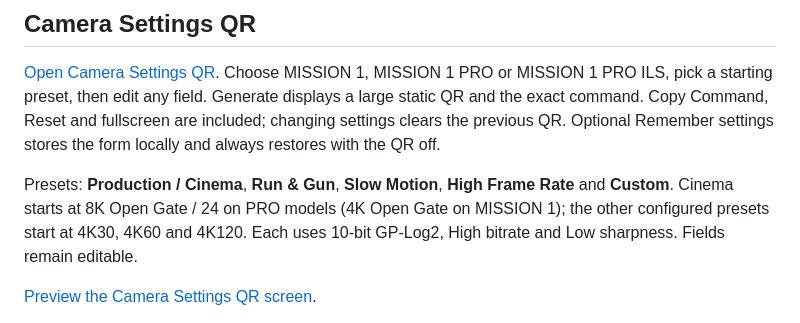
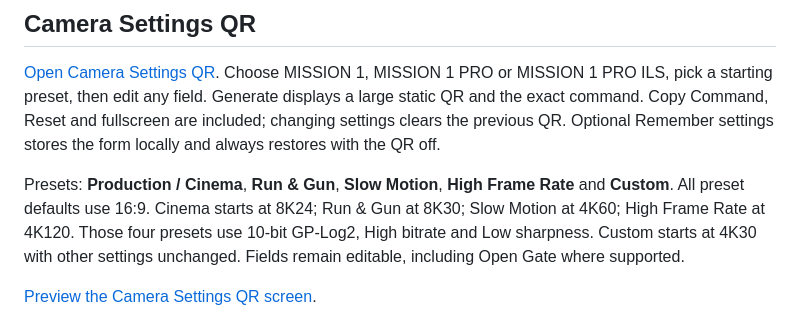
Before and after one commit to RisingOrchards/gopro-timecode, a Markdown page: README.md, the part around the change. Rendered like a GitHub page.

Commit message:
Default camera presets to 16:9 and clarify ILS lens support

```diff
--- a/README.md
+++ b/README.md
@@ -39,7 +39,7 @@ Use the **Timecode QR** tab for the clock workflow below. Use **Camera Settings
 
 [Open Camera Settings QR](https://timecode.igorbox.com/settings.html). Choose MISSION 1, MISSION 1 PRO or MISSION 1 PRO ILS, pick a starting preset, then edit any field. Generate displays a large static QR and the exact command. Copy Command, Reset and fullscreen are included; changing settings clears the previous QR. Optional Remember settings stores the form locally and always restores with the QR off.
 
-Presets: **Production / Cinema**, **Run & Gun**, **Slow Motion**, **High Frame Rate** and **Custom**. Cinema starts at 8K Open Gate / 24 on PRO models (4K Open Gate on MISSION 1); the other configured presets start at 4K30, 4K60 and 4K120. Each uses 10-bit GP-Log2, High bitrate and Low sharpness. Fields remain editable.
+Presets: **Production / Cinema**, **Run & Gun**, **Slow Motion**, **High Frame Rate** and **Custom**. All preset defaults use 16:9. Cinema starts at 8K24; Run & Gun at 8K30; Slow Motion at 4K60; High Frame Rate at 4K120. Those four presets use 10-bit GP-Log2, High bitrate and Low sharpness. Custom starts at 4K30 with other settings unchanged. Fields remain editable, including Open Gate where supported.
 
 [Preview the Camera Settings QR screen](docs/images/camera-settings.png).
 
```
Also changed, not shown: docs/CAMERA_SETTINGS.md (+9 -9 lines), docs/VALIDATION.md (+2 -0 lines), docs/images/camera-settings.png, 8 other files.
